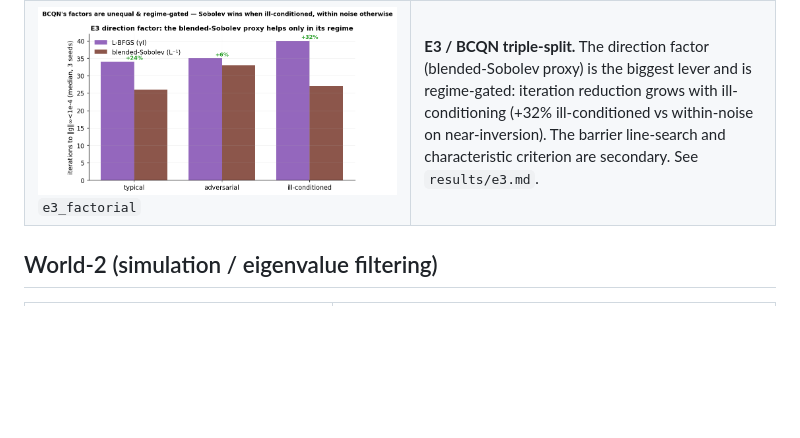
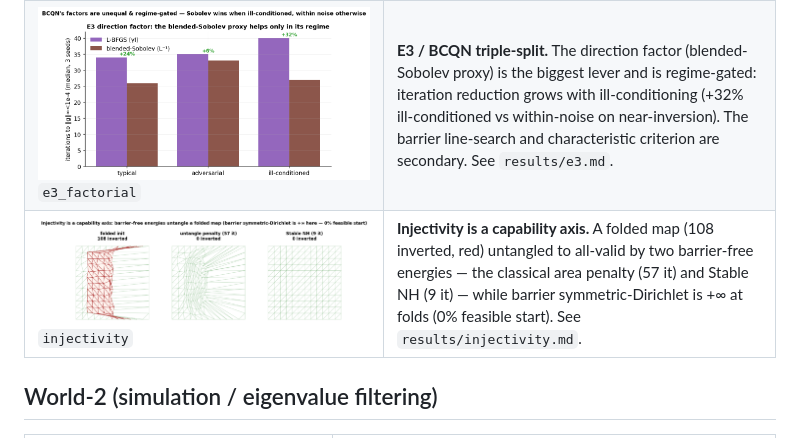
Before and after one commit to alecjacobson/mesh-elasticity-solver-benchmark, a Markdown page: figures/README.md, the part around the change. GitHub-like rendering; pictures changed too: figures/injectivity.png (added); blank space fills up the shorter version.

```diff
--- a/figures/README.md
+++ b/figures/README.md
@@ -25,6 +25,7 @@ only "qualified" in `claims/claims.yaml`, the figure's caption says so.
 | ![distortion](distortion_setups.png) `distortion_setups` | The distortion task, visual: a distorted (inversion-free) init minimized by AQP and projected Newton — **same** symmetric-Dirichlet energy — coloured by per-triangle distortion (both reach the undistorted floor; AQP's iteration count dwarfs Newton's). |
 | ![inverted](inverted_recovery.png) `inverted_recovery` | **Stable Neo-Hookean unfolds an inverted init**: a folded map (88 flipped elements) recovered to inversion-free over iterations, flipped triangles in red. The regime classical NH can't enter (ψ=+∞ at J≤0). |
 | ![e3](e3_factorial.png) `e3_factorial` | **E3 / BCQN triple-split.** The direction factor (blended-Sobolev proxy) is the biggest lever and is regime-gated: iteration reduction grows with ill-conditioning (+32% ill-conditioned vs within-noise on near-inversion). The barrier line-search and characteristic criterion are secondary. See `results/e3.md`. |
+| ![injectivity](injectivity.png) `injectivity` | **Injectivity is a capability axis.** A folded map (108 inverted, red) untangled to all-valid by two barrier-free energies — the classical area penalty (57 it) and Stable NH (9 it) — while barrier symmetric-Dirichlet is +∞ at folds (0% feasible start). See `results/injectivity.md`. |
 
 ## World-2 (simulation / eigenvalue filtering)
 
```
Also changed, not shown: results/README.md (+1 -0 lines), results/e3.md (+4 -0 lines), results/injectivity.md (added, +21 -0 lines), 4 other files.
